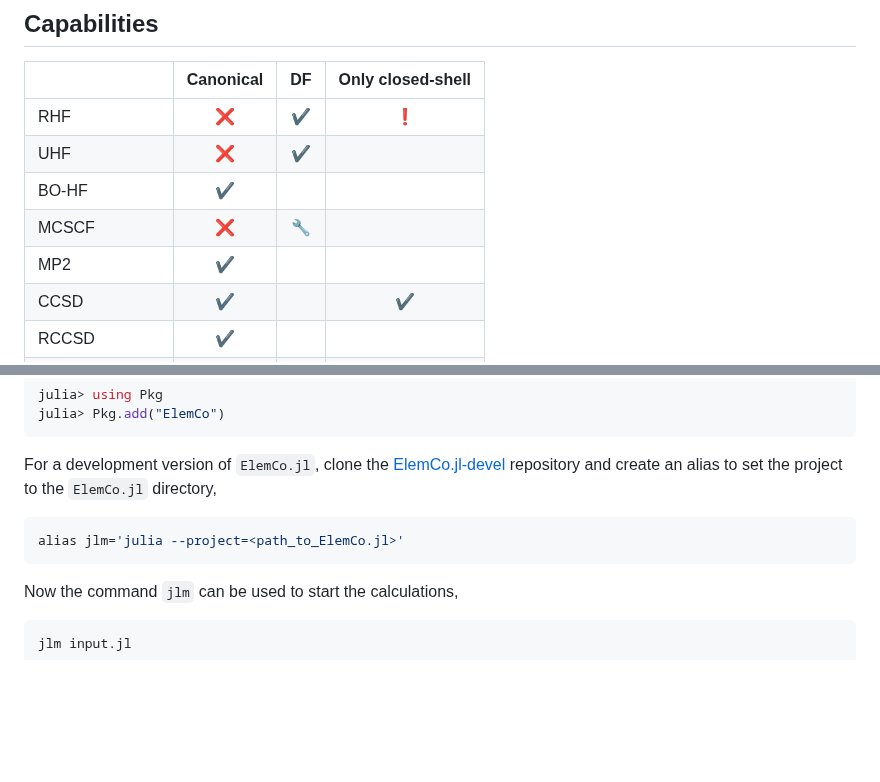
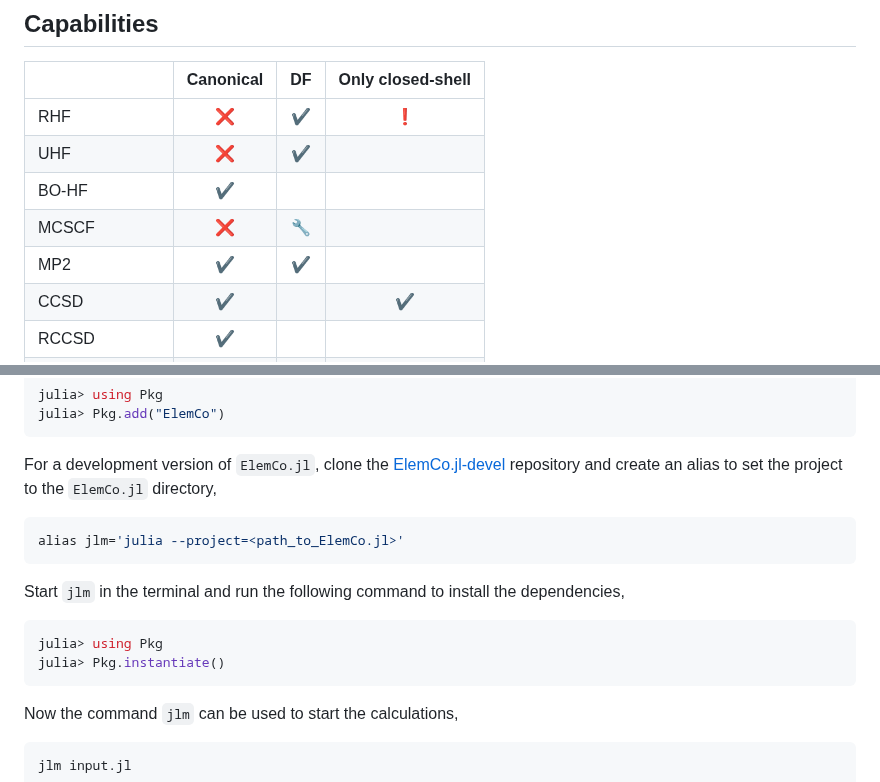
Before and after one commit to fkfest/ElemCo.jl, a Markdown page: README.md, 2 parts joined by grey strips. Rendered like a GitHub page; blank space fills up the shorter version.

````diff
--- a/README.md
+++ b/README.md
@@ -11,7 +11,7 @@ The integrals are obtained from a FCIDUMP file or calculated using an interface
 | UHF      |    :x:             |:heavy_check_mark:|                        |
 | BO-HF    |:heavy_check_mark:  |                  |                        |
 | MCSCF    |   :x:              |:wrench:          |                        |
-| MP2      |:heavy_check_mark:  |                  |                        |
+| MP2      |:heavy_check_mark:  |:heavy_check_mark:|                        |
 | CCSD     | :heavy_check_mark: |                  |:heavy_check_mark:      |
 | RCCSD    | :heavy_check_mark: |                  |                        |
 | UCCSD    | :heavy_check_mark: |                  |                        |
@@ -53,6 +53,13 @@ For a development version of `ElemCo.jl`, clone the [ElemCo.jl-devel](https://gi
 
 ```bash
 alias jlm='julia --project=<path_to_ElemCo.jl>'
+```
+
+Start `jlm` in the terminal and run the following command to install the dependencies,
+
+```julia
+julia> using Pkg
+julia> Pkg.instantiate()
 ```
 
 Now the command `jlm` can be used to start the calculations,
````
Also changed, not shown: docs/src/index.md (+7 -0 lines).
